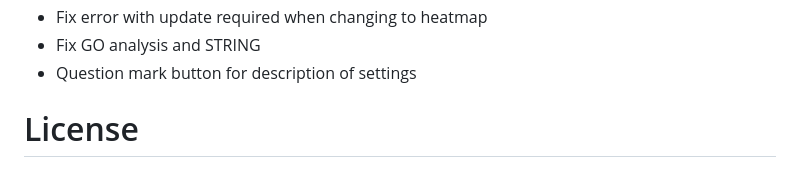
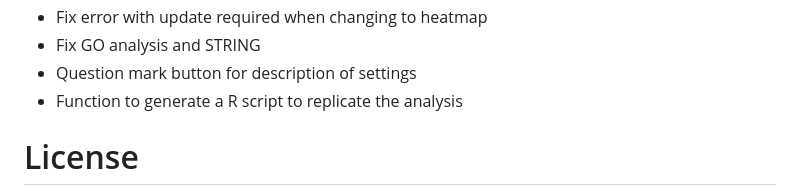
Before and after one commit to samsiljee/MS_analysis, a Markdown page: README.md, the part around the change. Rendered like a GitHub page.

```diff
--- a/README.md
+++ b/README.md
@@ -80,6 +80,7 @@ Created July 18th 2022
   - Fix error with update required when changing to heatmap
   - Fix GO analysis and STRING
   - Question mark button for description of settings
+  - Function to generate a R script to replicate the analysis
 
 # License
 Feel free to use this code as you wish under the MIT license, however an acknowledgement would be nice. Thanks!
```
